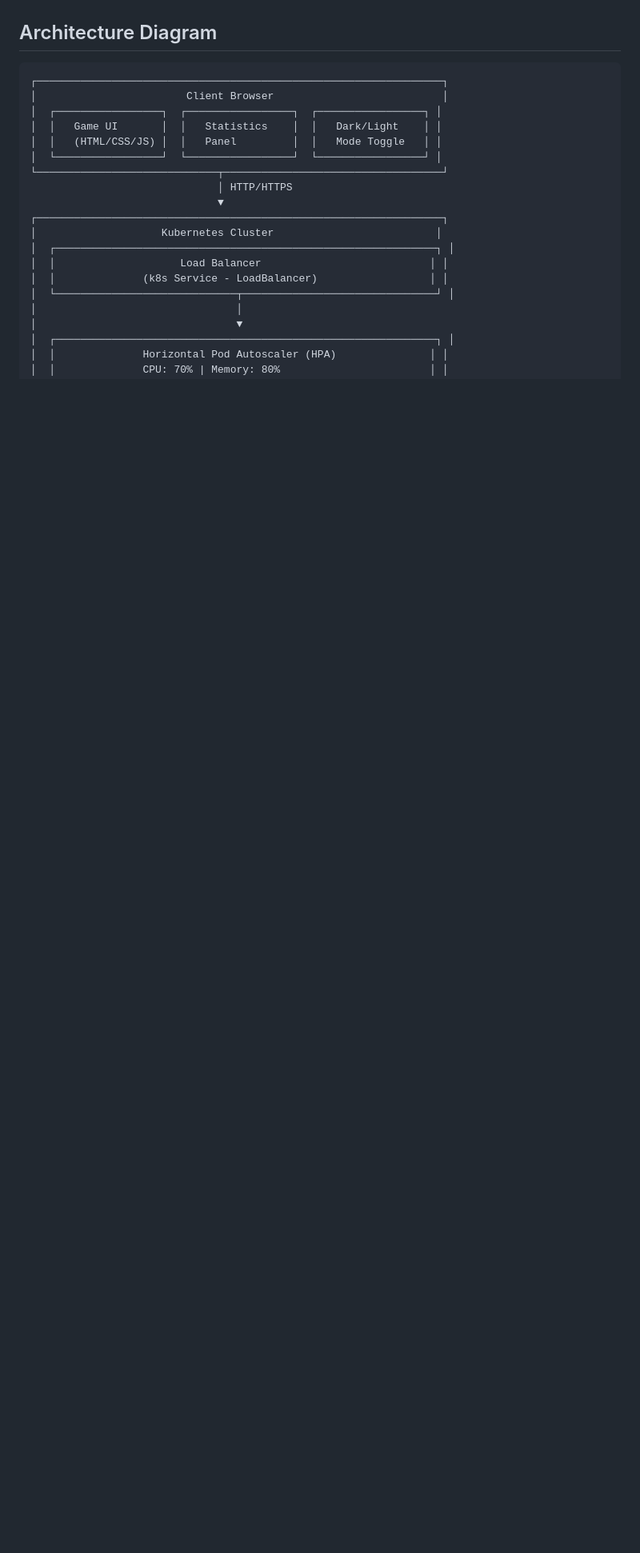
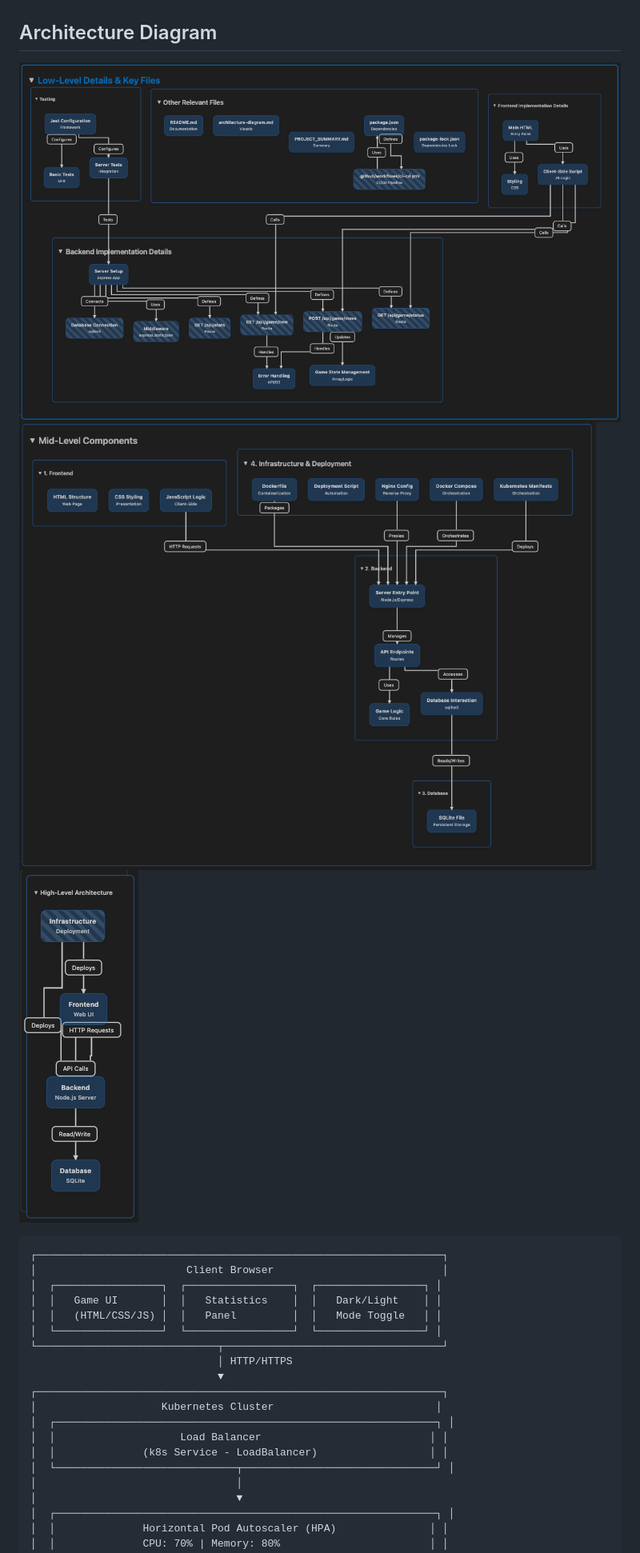
Before and after one commit to porchportal/TicTacToc-upgrade-version, a Markdown page: architecture-diagram.md, the part around the change. Shown: that part at 80% size. Drawn GitHub-style; pictures changed too: image_high.png (added), image_low.png (added), image_mid.png (added); blank space fills up the shorter version.

````diff
--- a/architecture-diagram.md
+++ b/architecture-diagram.md
@@ -71,7 +71,9 @@ This is a full-stack TicTacToe game application with the following components:
   - Realistic game scenarios
 
 ## Architecture Diagram
-
+![Low Level Details & Key Files](image_low.png)
+![Mid Level Components](image_mid.png)
+![High Level Architecture](image_high.png)
 ```
 ┌─────────────────────────────────────────────────────────────────┐
 │                        Client Browser                           │
````
